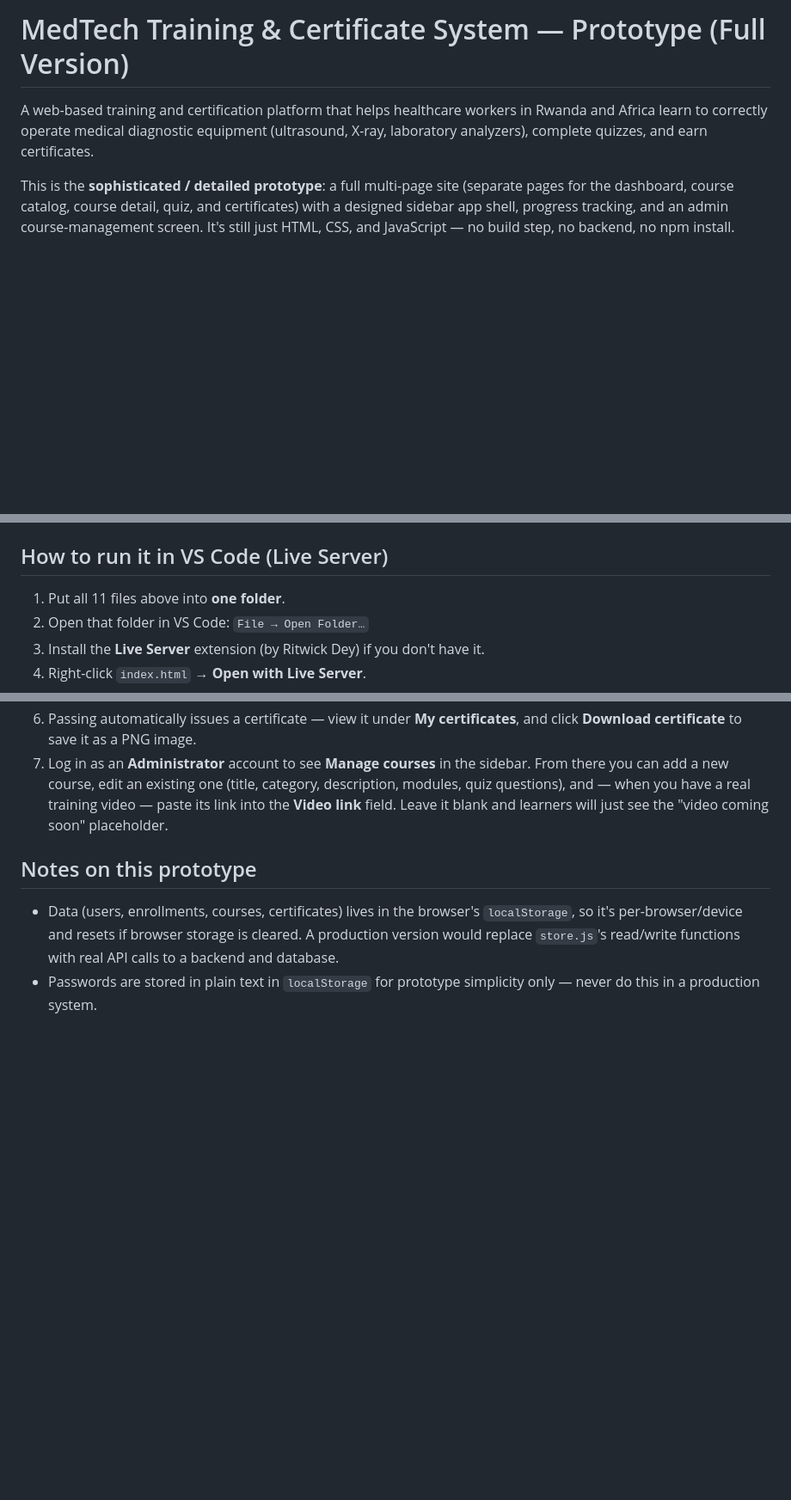
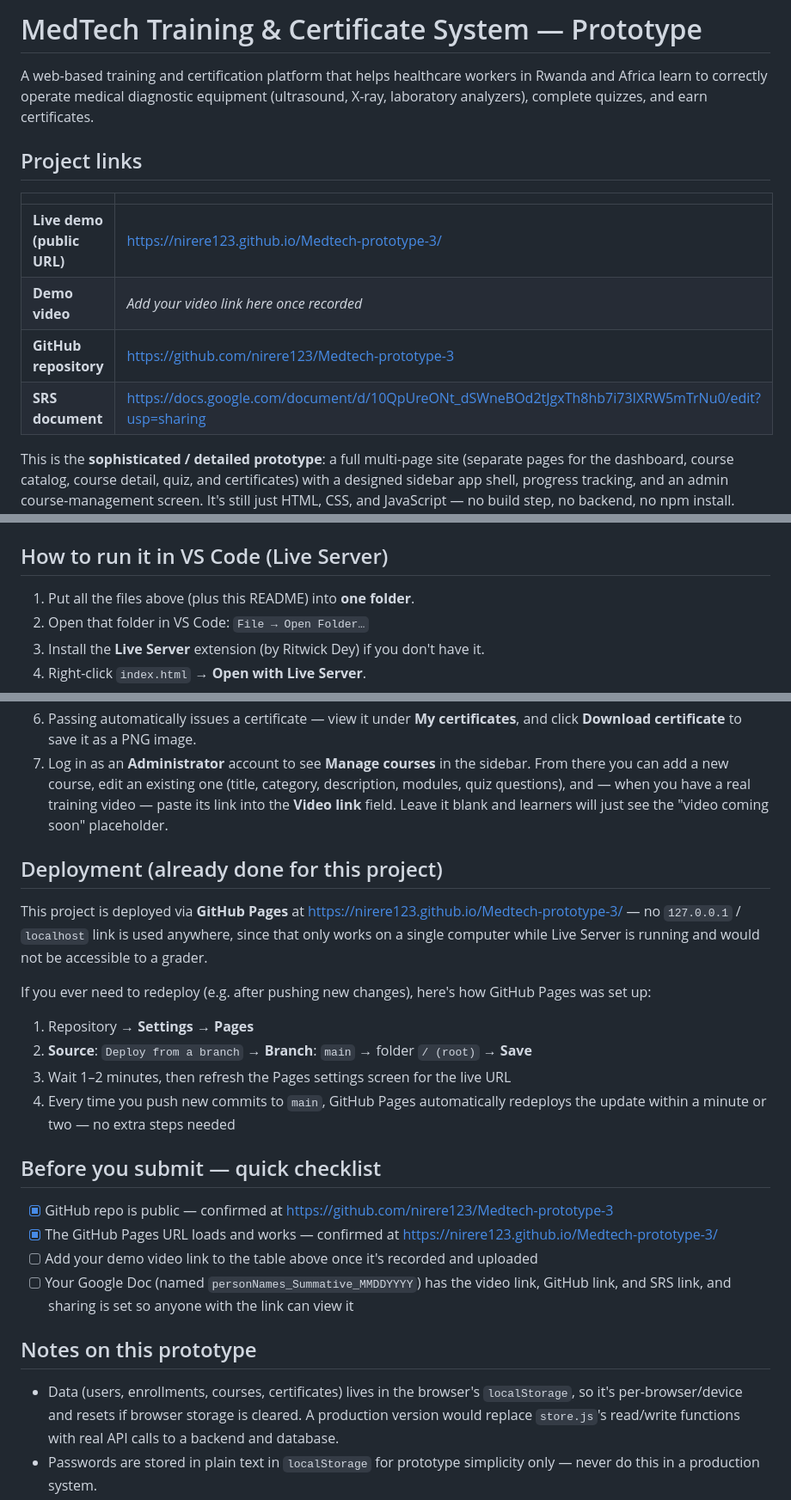
Before and after one commit to nirere123/Medtech-prototype-3, a Markdown page: README.md, 3 parts joined by grey strips. Shown at 86% size. Drawn GitHub-style; blank space fills up the shorter version.

Commit message:
links added to this file

```diff
--- a/README.md
+++ b/README.md
@@ -1,6 +1,15 @@
-# MedTech Training & Certificate System — Prototype (Full Version)
+# MedTech Training & Certificate System — Prototype
 
 A web-based training and certification platform that helps healthcare workers in Rwanda and Africa learn to correctly operate medical diagnostic equipment (ultrasound, X-ray, laboratory analyzers), complete quizzes, and earn certificates.
+
+## Project links
+
+| | |
+|---|---|
+| **Live demo (public URL)** | https://nirere123.github.io/Medtech-prototype-3/ |
+| **Demo video** | *Add your video link here once recorded* |
+| **GitHub repository** | https://github.com/nirere123/Medtech-prototype-3 |
+| **SRS document** | https://docs.google.com/document/d/10QpUreONt_dSWneBOd2tJgxTh8hb7i73IXRW5mTrNu0/edit?usp=sharing |
 
 This is the **sophisticated / detailed prototype**: a full multi-page site (separate pages for the dashboard, course catalog, course detail, quiz, and certificates) with a designed sidebar app shell, progress tracking, and an admin course-management screen. It's still just HTML, CSS, and JavaScript — no build step, no backend, no npm install. `localStorage` acts as the database.
 
@@ -37,7 +46,7 @@ Keep every file in this same folder when you download, copy, or push it — the
 
 ## How to run it in VS Code (Live Server)
 
-1. Put all 11 files above into **one folder**.
+1. Put all the files above (plus this README) into **one folder**.
 2. Open that folder in VS Code: `File → Open Folder…`
 3. Install the **Live Server** extension (by Ritwick Dey) if you don't have it.
 4. Right-click `index.html` → **Open with Live Server**.
@@ -57,7 +66,23 @@ Just double-click `index.html` — the whole site works by opening files directl
 6. Passing automatically issues a certificate — view it under **My certificates**, and click **Download certificate** to save it as a PNG image.
 7. Log in as an **Administrator** account to see **Manage courses** in the sidebar. From there you can add a new course, edit an existing one (title, category, description, modules, quiz questions), and — when you have a real training video — paste its link into the **Video link** field. Leave it blank and learners will just see the "video coming soon" placeholder.
 
+## Deployment (already done for this project)
 
+This project is deployed via **GitHub Pages** at https://nirere123.github.io/Medtech-prototype-3/ — no `127.0.0.1` / `localhost` link is used anywhere, since that only works on a single computer while Live Server is running and would not be accessible to a grader.
+
+If you ever need to redeploy (e.g. after pushing new changes), here's how GitHub Pages was set up:
+
+1. Repository → **Settings → Pages**
+2. **Source**: `Deploy from a branch` → **Branch**: `main` → folder `/ (root)` → **Save**
+3. Wait 1–2 minutes, then refresh the Pages settings screen for the live URL
+4. Every time you push new commits to `main`, GitHub Pages automatically redeploys the update within a minute or two — no extra steps needed
+
+## Before you submit — quick checklist
+
+- [x] GitHub repo is public — confirmed at https://github.com/nirere123/Medtech-prototype-3
+- [x] The GitHub Pages URL loads and works — confirmed at https://nirere123.github.io/Medtech-prototype-3/
+- [ ] Add your demo video link to the table above once it's recorded and uploaded
+- [ ] Your Google Doc (named `personNames_Summative_MMDDYYYY`) has the video link, GitHub link, and SRS link, and sharing is set so anyone with the link can view it
 
 ## Notes on this prototype
 
```
